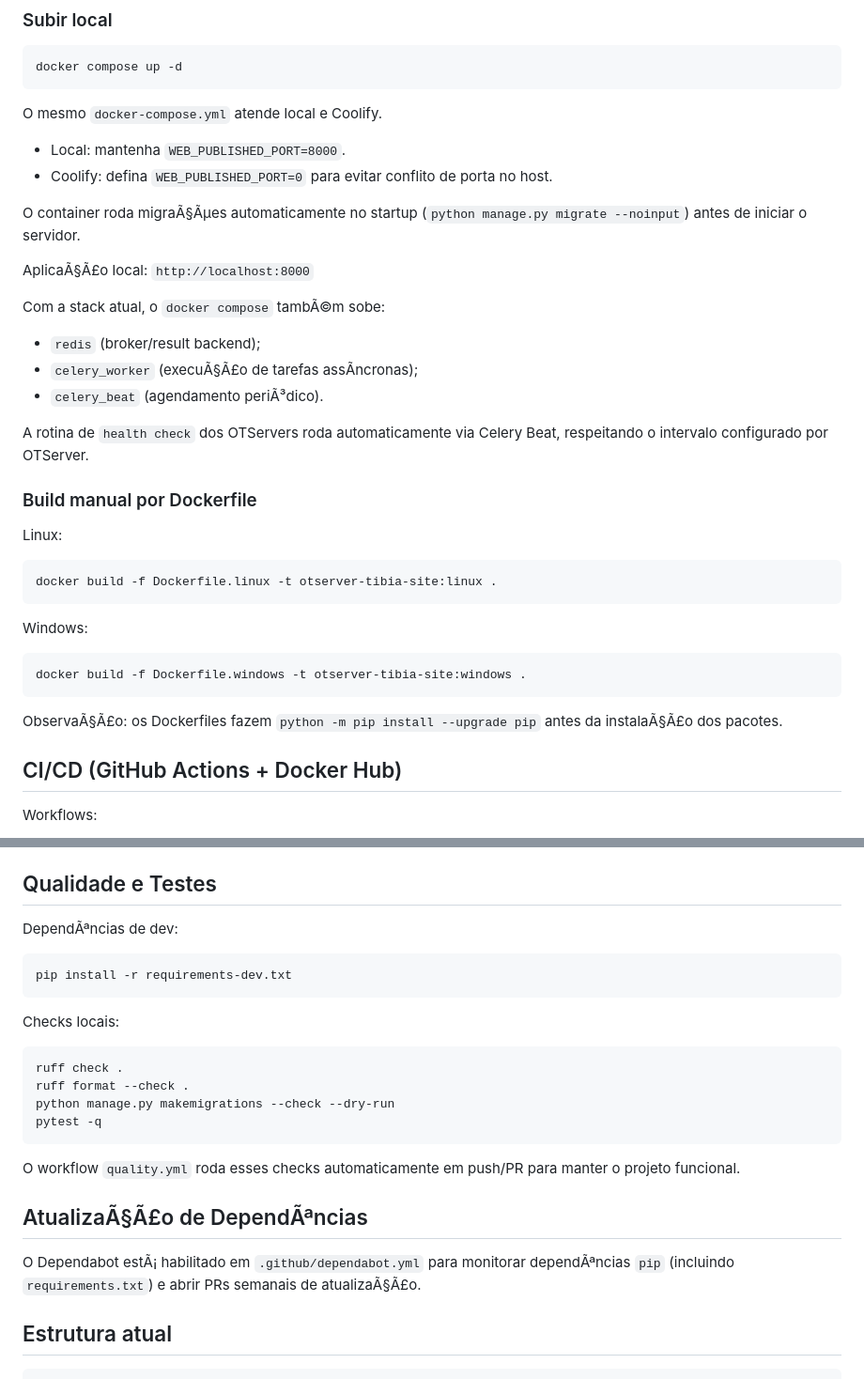
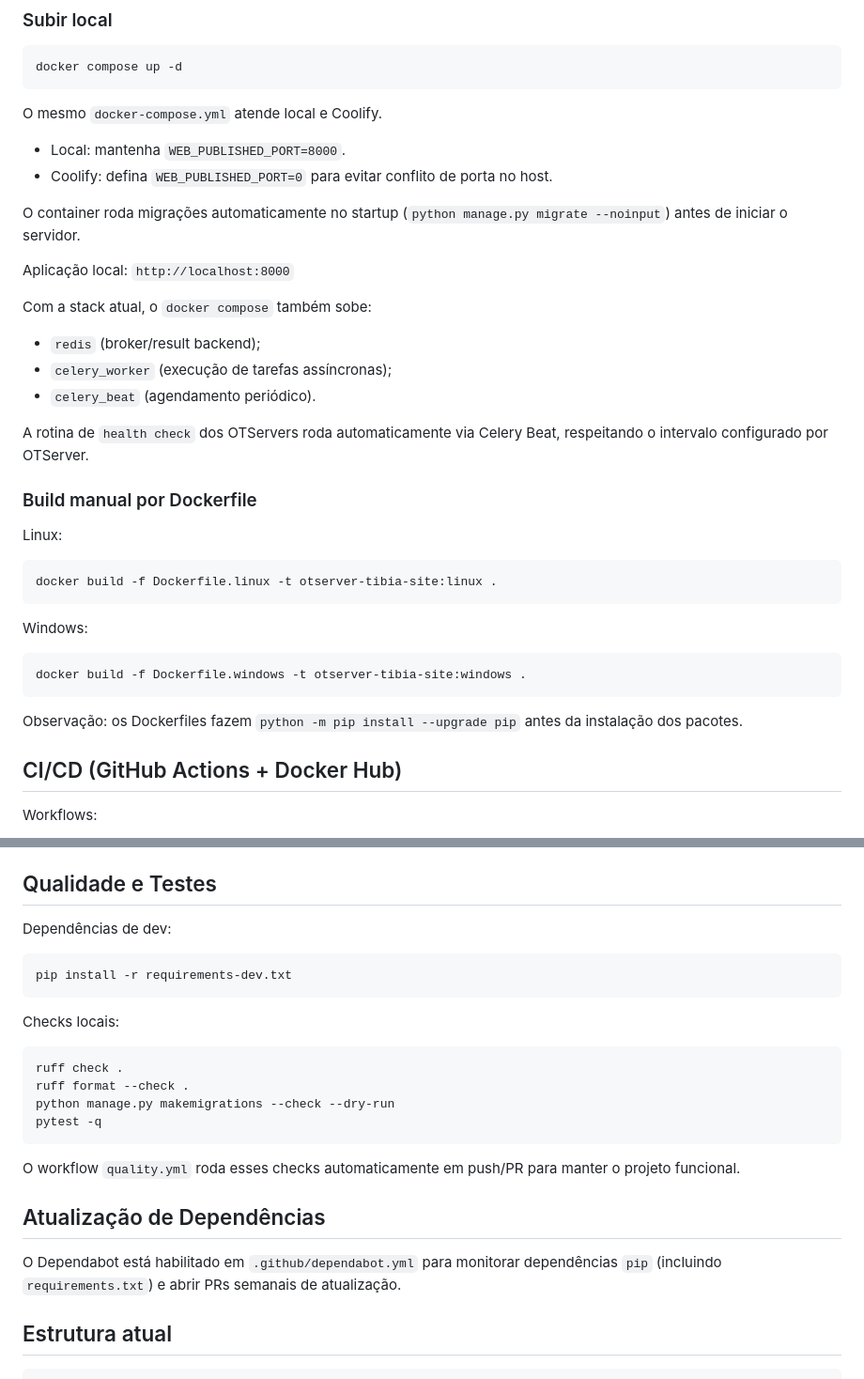
Before and after one commit to FelipeArruda/otserver-tibia-site, a Markdown page: README.md, 2 parts joined by grey strips. Shown at 94% size. Rendered like a GitHub page.

````diff
--- a/README.md
+++ b/README.md
@@ -79,15 +79,15 @@ O mesmo `docker-compose.yml` atende local e Coolify.
 - Local: mantenha `WEB_PUBLISHED_PORT=8000`.
 - Coolify: defina `WEB_PUBLISHED_PORT=0` para evitar conflito de porta no host.
 
-O container roda migraÃ§Ãµes automaticamente no startup (`python manage.py migrate --noinput`) antes de iniciar o servidor.
+O container roda migrações automaticamente no startup (`python manage.py migrate --noinput`) antes de iniciar o servidor.
 
-AplicaÃ§Ã£o local: `http://localhost:8000`
+Aplicação local: `http://localhost:8000`
 
-Com a stack atual, o `docker compose` tambÃ©m sobe:
+Com a stack atual, o `docker compose` também sobe:
 
 - `redis` (broker/result backend);
-- `celery_worker` (execuÃ§Ã£o de tarefas assÃ­ncronas);
-- `celery_beat` (agendamento periÃ³dico).
+- `celery_worker` (execução de tarefas assíncronas);
+- `celery_beat` (agendamento periódico).
 
 A rotina de `health check` dos OTServers roda automaticamente via Celery Beat, respeitando o intervalo configurado por OTServer.
 
@@ -105,7 +105,7 @@ Windows:
 docker build -f Dockerfile.windows -t otserver-tibia-site:windows .
 ```
 
-ObservaÃ§Ã£o: os Dockerfiles fazem `python -m pip install --upgrade pip` antes da instalaÃ§Ã£o dos pacotes.
+Observação: os Dockerfiles fazem `python -m pip install --upgrade pip` antes da instalação dos pacotes.
 
 ## CI/CD (GitHub Actions + Docker Hub)
 
@@ -152,7 +152,7 @@ Observacao sobre build local do Dockerfile de Windows:
 
 ## Qualidade e Testes
 
-DependÃªncias de dev:
+Dependências de dev:
 
 ```bash
 pip install -r requirements-dev.txt
@@ -169,9 +169,9 @@ pytest -q
 
 O workflow `quality.yml` roda esses checks automaticamente em push/PR para manter o projeto funcional.
 
-## AtualizaÃ§Ã£o de DependÃªncias
+## Atualização de Dependências
 
-O Dependabot estÃ¡ habilitado em `.github/dependabot.yml` para monitorar dependÃªncias `pip` (incluindo `requirements.txt`) e abrir PRs semanais de atualizaÃ§Ã£o.
+O Dependabot está habilitado em `.github/dependabot.yml` para monitorar dependências `pip` (incluindo `requirements.txt`) e abrir PRs semanais de atualização.
 
 ## Estrutura atual
 
````
Also changed, not shown: other parts of README.md (+20 -20 lines), README.en.md (+1 -1 lines).
